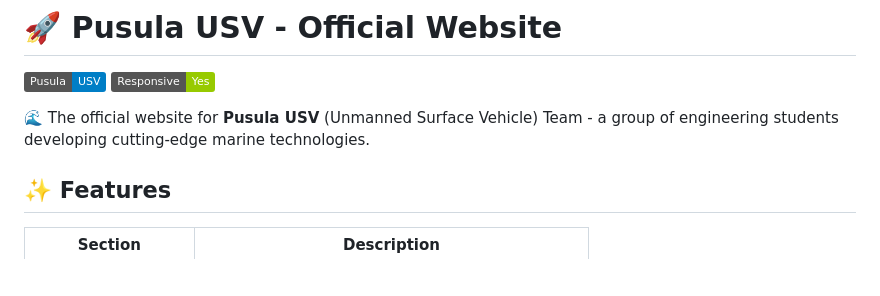
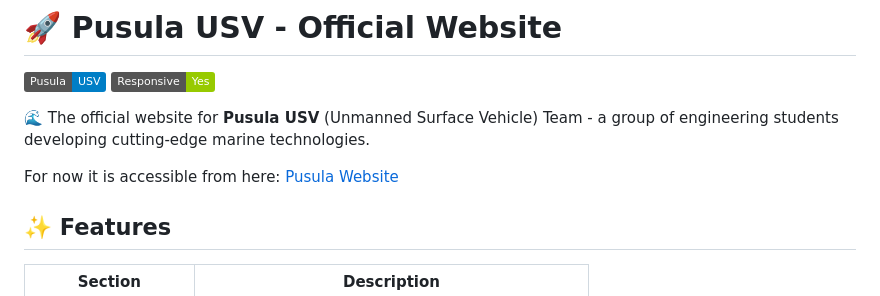
Before and after one commit to alihaydarsucu/pusula.github.io, a Markdown page: README.md, the part around the change. Drawn GitHub-style; badges without logos; blank space fills up the shorter version.

Commit message:
Update README.md: add accessibility link to the Pusula website

```diff
--- a/README.md
+++ b/README.md
@@ -4,6 +4,8 @@
 ![Responsive](https://img.shields.io/badge/Responsive-Yes-green)
 
 🌊 The official website for **Pusula USV** (Unmanned Surface Vehicle) Team - a group of engineering students developing cutting-edge marine technologies.
+
+For now it is accessible from here: [Pusula Website](https://alihaydarsucu.github.io/pusula.github.io/)
 
 ## ✨ Features
 
```
